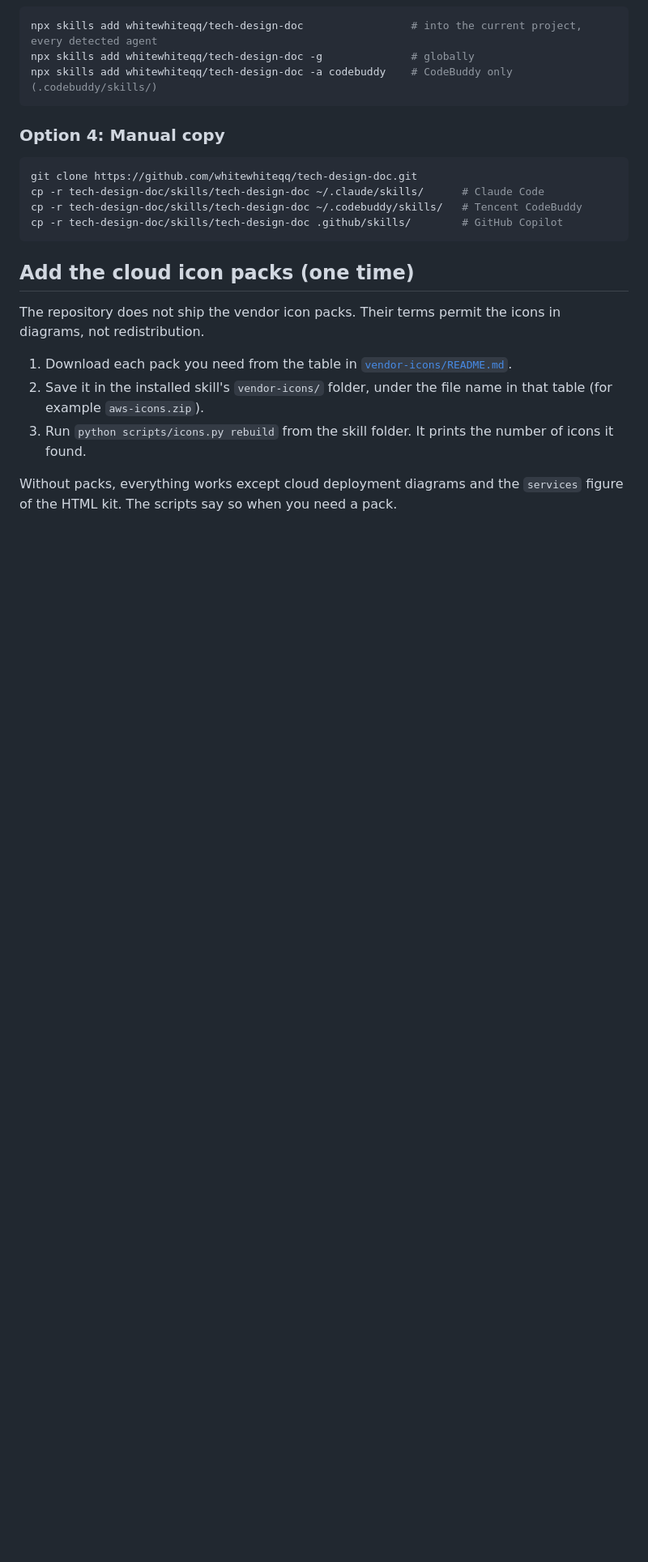
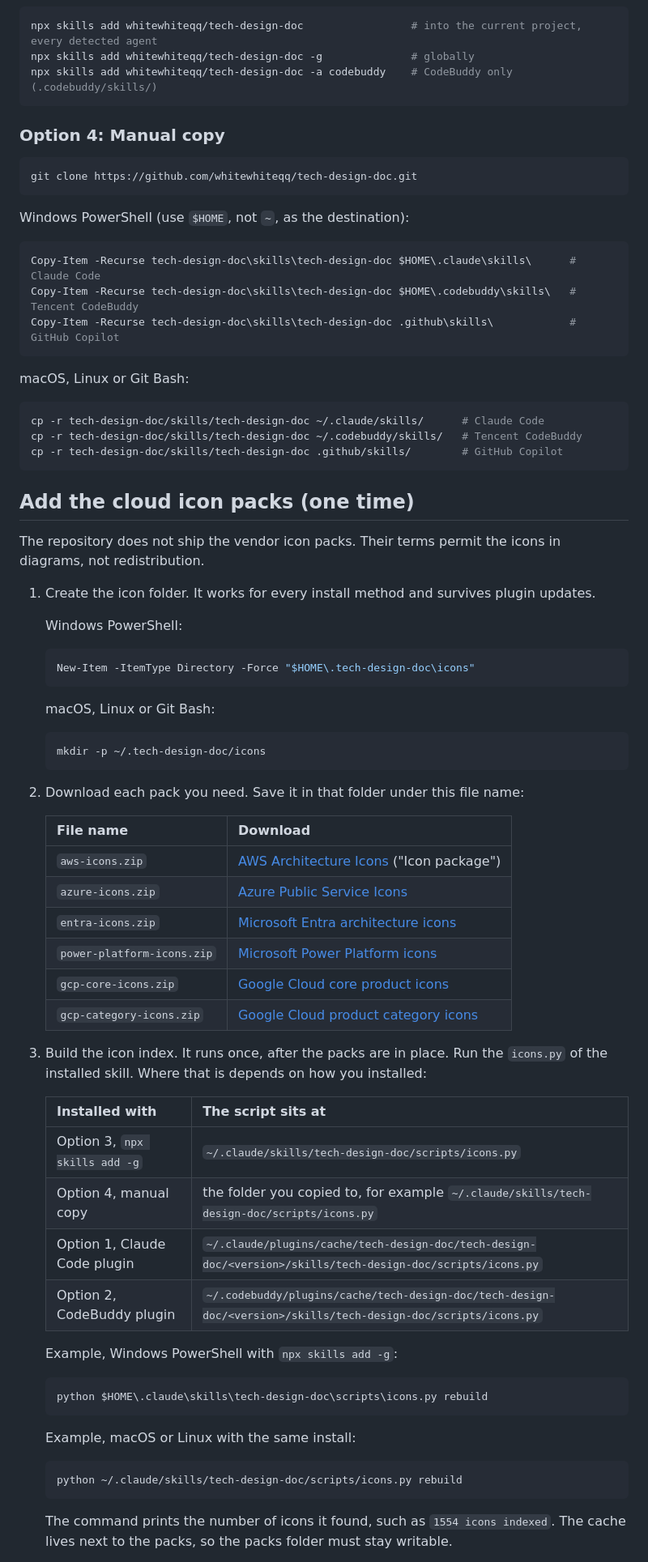
Before and after one commit to whitewhiteqq/tech-design-doc, a Markdown page: README.md, the part around one of its changes. Shown at 81% size. Drawn GitHub-style; blank space fills up the shorter version.

Commit message:
docs(readme): answer "why not just ask the AI" and fix the pack setup
INTENTION:
The README opened with a feature list and a requirements table. A visitor who
has never used a skill needs the pitch before the install steps, and the install
steps had two defects that a brand-new Windows user hits immediately: a `~`
destination that PowerShell's Copy-Item does not resolve, and a rebuild command
that told plugin users to run a script in a folder they cannot name.

WHAT CHANGED:
- Add a "Why not just ask the AI?" block (official vendor icons, one spec four
  outputs, the render check, one fixed outline) and a link to the finished
  example doc.
- Add the cloud icon pack section: create ~/.tech-design-doc/icons (Windows
  PowerShell and bash variants), the six packs with their downloads, the
  rebuild command with a real script path per install method, and the
  TECH_DESIGN_DOC_ICONS override.
- Option 4 (manual copy): split into Windows PowerShell (Copy-Item -Recurse with
  $HOME) and macOS/Git Bash (cp -r) blocks; `~` is not a valid destination for
  Copy-Item on Windows.
- Fix the overclaim: the render check is an instruction the skill gives the
  agent, not a hard gate ("delivers nothing until" wording removed).

WHY:
The lookup order moved to the user folder; the README still told users to save
packs inside the skill folder and ran `python scripts/icons.py rebuild` from
there, which is both wrong for plugin installs and fragile across updates.

ALTERNATIVES CONSIDERED:
- Keep one code block and add "or run it in a Unix-like shell": rejected, the
  README already ships PowerShell variants elsewhere; two short labelled blocks
  are clearer than a caveat.
- Point the rebuild at a wrapper script: rejected, it would add a file whose
  only job is to find another file.

VERIFIED:
- Copy-Item -Recurse to $HOME\<path> copies the tree and creates a missing
  destination; the old `cp -r ... ~/.claude/skills/` was checked in PowerShell
  and does not resolve the tilde (fixed above).
- The plugin cache paths quoted in the table match the real layouts
  (~/.claude/plugins/cache/... and ~/.codebuddy/plugins/cache/...).
- The count in the sample output (1554 icons indexed) matches the measured
  rebuild with the six current packs.

AI-assisted: CodeBuddy (Step-5-Preview)

````diff
--- a/README.md
+++ b/README.md
@@ -56,6 +65,19 @@ npx skills add whitewhiteqq/tech-design-doc -a codebuddy    # CodeBuddy only (.c
 
 ```bash
 git clone https://github.com/whitewhiteqq/tech-design-doc.git
+```
+
+Windows PowerShell (use `$HOME`, not `~`, as the destination):
+
+```powershell
+Copy-Item -Recurse tech-design-doc\skills\tech-design-doc $HOME\.claude\skills\      # Claude Code
+Copy-Item -Recurse tech-design-doc\skills\tech-design-doc $HOME\.codebuddy\skills\   # Tencent CodeBuddy
+Copy-Item -Recurse tech-design-doc\skills\tech-design-doc .github\skills\            # GitHub Copilot
+```
+
+macOS, Linux or Git Bash:
+
+```bash
 cp -r tech-design-doc/skills/tech-design-doc ~/.claude/skills/      # Claude Code
 cp -r tech-design-doc/skills/tech-design-doc ~/.codebuddy/skills/   # Tencent CodeBuddy
 cp -r tech-design-doc/skills/tech-design-doc .github/skills/        # GitHub Copilot
@@ -65,8 +87,49 @@ cp -r tech-design-doc/skills/tech-design-doc .github/skills/        # GitHub Cop
 
 The repository does not ship the vendor icon packs. Their terms permit the icons in diagrams, not redistribution.
 
-1. Download each pack you need from the table in [`vendor-icons/README.md`](skills/tech-design-doc/vendor-icons/README.md).
-2. Save it in the installed skill's `vendor-icons/` folder, under the file name in that table (for example `aws-icons.zip`).
-3. Run `python scripts/icons.py rebuild` from the skill folder. It prints the number of icons it found.
+1. Create the icon folder. It works for every install method and survives plugin updates.
 
-Without packs, everything works except cloud deployment diagrams and the `services` figure of the HTML kit. The scripts say so when you need a pack.
+   Windows PowerShell:
+   ```powershell
+   New-Item -ItemType Directory -Force "$HOME\.tech-design-doc\icons"
+   ```
+   macOS, Linux or Git Bash:
+   ```bash
+   mkdir -p ~/.tech-design-doc/icons
+   ```
+2. Download each pack you need. Save it in that folder under this file name:
+
+   | File name | Download |
+   |---|---|
+   | `aws-icons.zip` | [AWS Architecture Icons](https://aws.amazon.com/architecture/icons/) ("Icon package") |
+   | `azure-icons.zip` | [Azure Public Service Icons](https://arch-center.azureedge.net/icons/Azure_Public_Service_Icons_V24.zip) |
+   | `entra-icons.zip` | [Microsoft Entra architecture icons](https://learn.microsoft.com/en-us/entra/architecture/architecture-icons) |
+   | `power-platform-icons.zip` | [Microsoft Power Platform icons](https://learn.microsoft.com/en-us/power-platform/guidance/icons) |
+   | `gcp-core-icons.zip` | [Google Cloud core product icons](https://services.google.com/fh/files/misc/core-products-icons.zip) |
+   | `gcp-category-icons.zip` | [Google Cloud product category icons](https://services.google.com/fh/files/misc/category-icons.zip) |
+
+3. Build the icon index. It runs once, after the packs are in place. Run the `icons.py` of the
+   installed skill. Where that is depends on how you installed:
+
+   | Installed with | The script sits at |
+   |---|---|
+   | Option 3, `npx skills add -g` | `~/.claude/skills/tech-design-doc/scripts/icons.py` |
+   | Option 4, manual copy | the folder you copied to, for example `~/.claude/skills/tech-design-doc/scripts/icons.py` |
+   | Option 1, Claude Code plugin | `~/.claude/plugins/cache/tech-design-doc/tech-design-doc/<version>/skills/tech-design-doc/scripts/icons.py` |
+   | Option 2, CodeBuddy plugin | `~/.codebuddy/plugins/cache/tech-design-doc/tech-design-doc/<version>/skills/tech-design-doc/scripts/icons.py` |
+
+   Example, Windows PowerShell with `npx skills add -g`:
+
+   ```powershell
+   python $HOME\.claude\skills\tech-design-doc\scripts\icons.py rebuild
+   ```
+
+   Example, macOS or Linux with the same install:
+
+   ```bash
+   python ~/.claude/skills/tech-design-doc/scripts/icons.py rebuild
+   ```
+
+   The command prints the number of icons it found, such as `1554 icons indexed`. The cache lives
+   next to the packs, so the packs folder must stay writable.
+
````
Also changed, not shown: other parts of README.md (+22 -3 lines).
